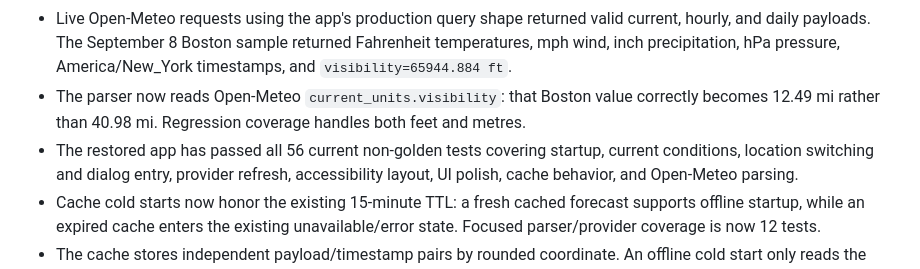
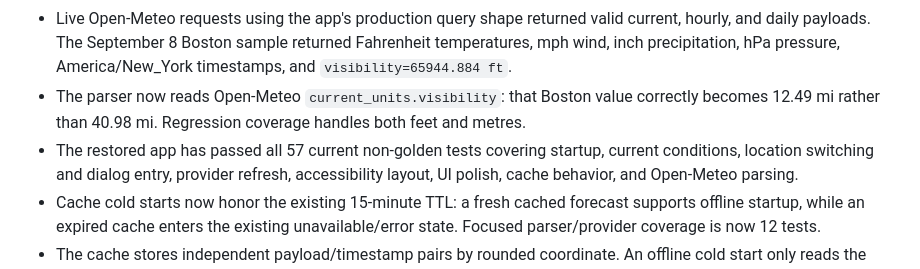
Before and after one commit to ELI3GANT/WEATHER_OS, a Markdown page: WEATHEROS_AUDIT.md, the part around the change. GitHub-like rendering.

Commit message:
docs(weather): record cache verification

```diff
--- a/WEATHEROS_AUDIT.md
+++ b/WEATHEROS_AUDIT.md
@@ -130,7 +130,7 @@ the restored source.
 - The parser now reads Open-Meteo `current_units.visibility`: that Boston value
   correctly becomes 12.49 mi rather than 40.98 mi. Regression coverage handles
   both feet and metres.
-- The restored app has passed all 56 current non-golden tests covering startup,
+- The restored app has passed all 57 current non-golden tests covering startup,
   current conditions, location switching and dialog entry, provider refresh,
   accessibility layout, UI polish, cache behavior, and Open-Meteo parsing.
 - Cache cold starts now honor the existing 15-minute TTL: a fresh cached
```
